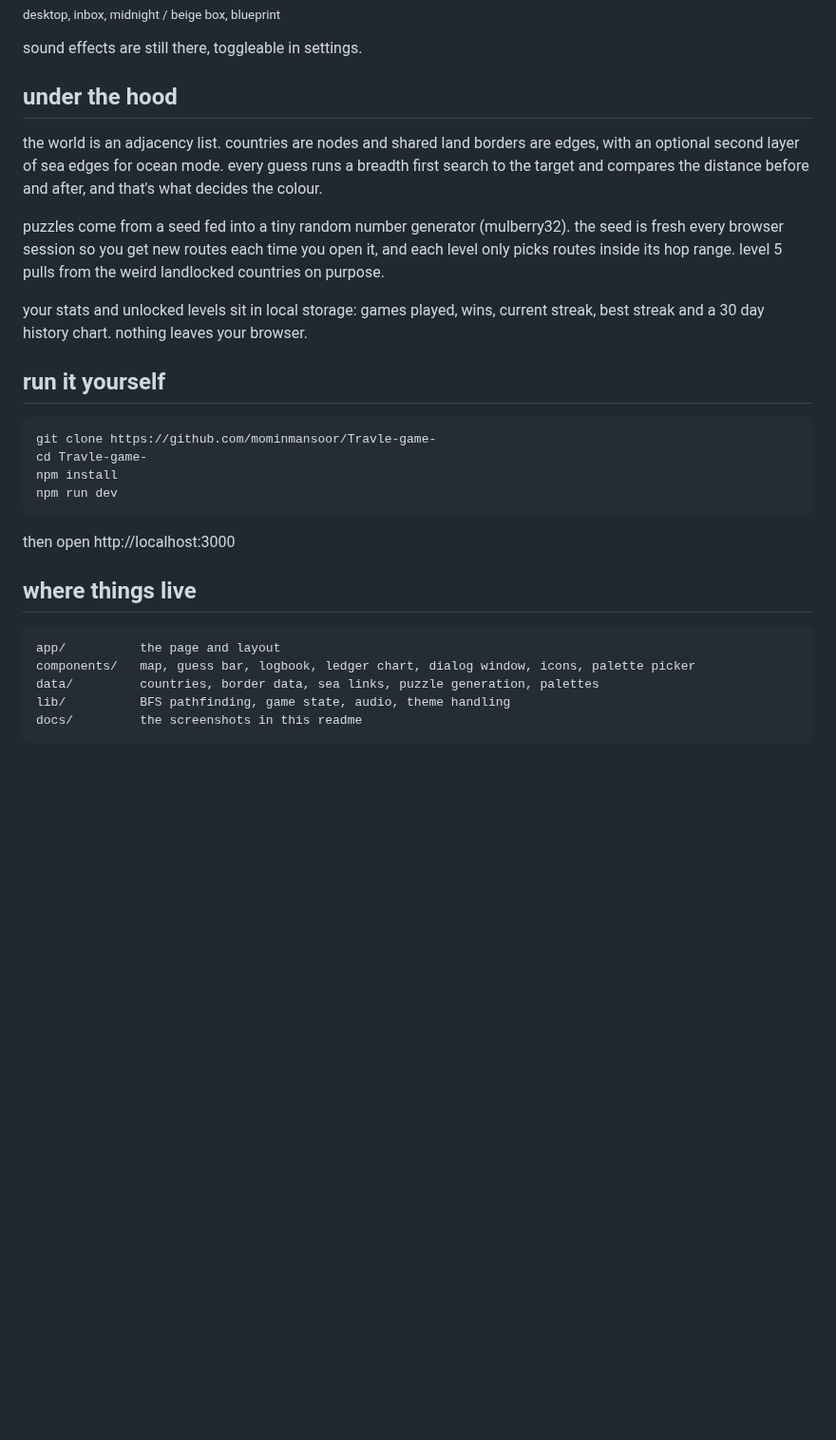
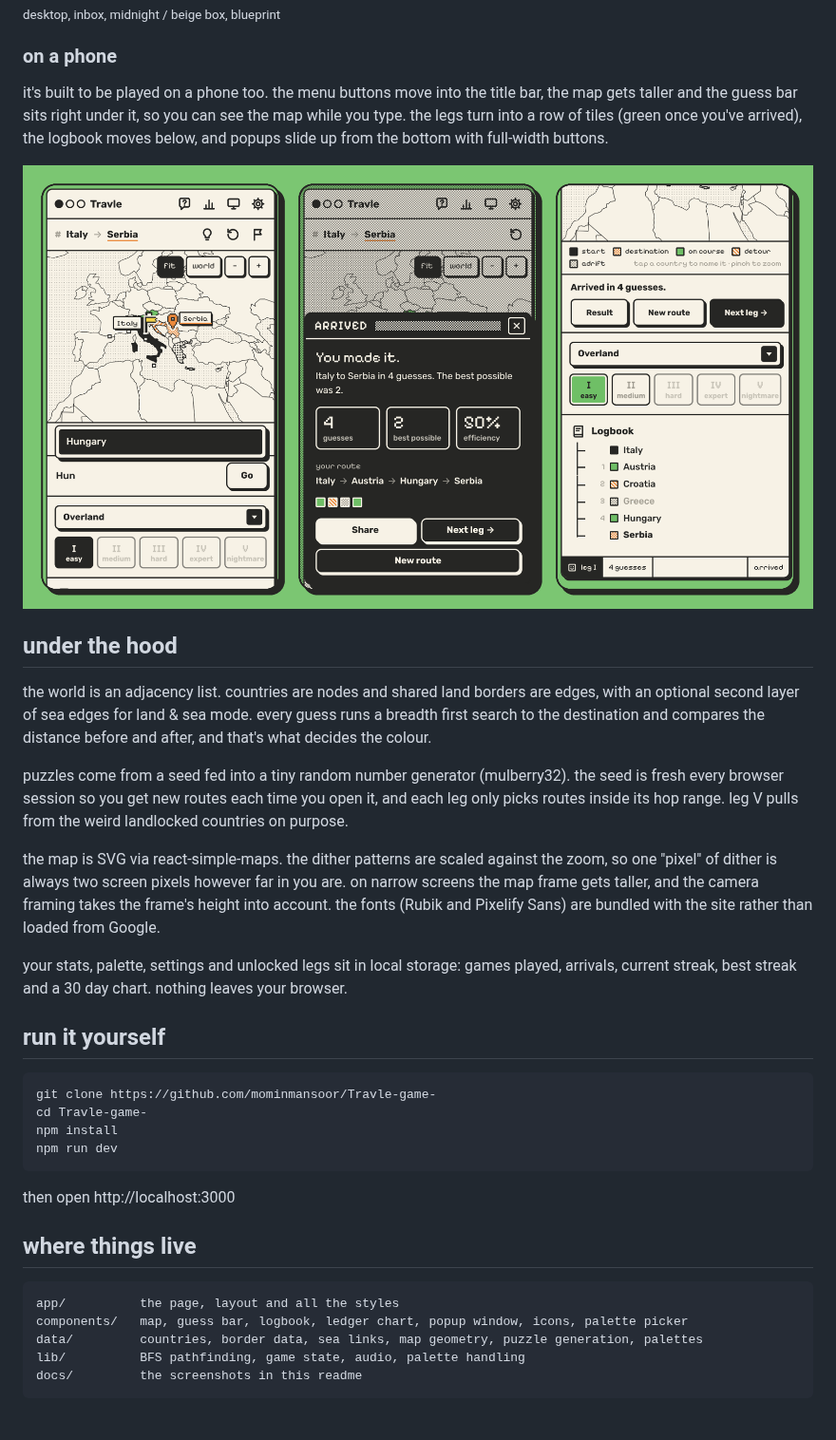
Before and after one commit to mominmansoor/Travle-game-, a Markdown page: README.md, the part around one of its changes. Shown at 95% size. GitHub-like rendering; pictures changed too: docs/phone.png (added); blank space fills up the shorter version.

````diff
--- a/README.md
+++ b/README.md
@@ -78,15 +80,21 @@ there are five palettes in the display menu: desktop, inbox, midnight, beige box
 
 <sub>desktop, inbox, midnight / beige box, blueprint</sub>
 
-sound effects are still there, toggleable in settings.
+### on a phone
+
+it's built to be played on a phone too. the menu buttons move into the title bar, the map gets taller and the guess bar sits right under it, so you can see the map while you type. the legs turn into a row of tiles (green once you've arrived), the logbook moves below, and popups slide up from the bottom with full-width buttons.
+
+<img src="docs/phone.png" alt="three phone screens: typing a guess under the map, the result sheet after arriving, and the legs and logbook below" width="100%" />
 
 ## under the hood
 
-the world is an adjacency list. countries are nodes and shared land borders are edges, with an optional second layer of sea edges for ocean mode. every guess runs a breadth first search to the target and compares the distance before and after, and that's what decides the colour.
+the world is an adjacency list. countries are nodes and shared land borders are edges, with an optional second layer of sea edges for land & sea mode. every guess runs a breadth first search to the destination and compares the distance before and after, and that's what decides the colour.
 
-puzzles come from a seed fed into a tiny random number generator (mulberry32). the seed is fresh every browser session so you get new routes each time you open it, and each level only picks routes inside its hop range. level 5 pulls from the weird landlocked countries on purpose.
+puzzles come from a seed fed into a tiny random number generator (mulberry32). the seed is fresh every browser session so you get new routes each time you open it, and each leg only picks routes inside its hop range. leg V pulls from the weird landlocked countries on purpose.
 
-your stats and unlocked levels sit in local storage: games played, wins, current streak, best streak and a 30 day history chart. nothing leaves your browser.
+the map is SVG via react-simple-maps. the dither patterns are scaled against the zoom, so one "pixel" of dither is always two screen pixels however far in you are. on narrow screens the map frame gets taller, and the camera framing takes the frame's height into account. the fonts (Rubik and Pixelify Sans) are bundled with the site rather than loaded from Google.
+
+your stats, palette, settings and unlocked legs sit in local storage: games played, arrivals, current streak, best streak and a 30 day chart. nothing leaves your browser.
 
 ## run it yourself
 
@@ -102,10 +110,10 @@ then open http://localhost:3000
 ## where things live
 
 ```
-app/          the page and layout
-components/   map, guess bar, logbook, ledger chart, dialog window, icons, palette picker
-data/         countries, border data, sea links, puzzle generation, palettes
-lib/          BFS pathfinding, game state, audio, theme handling
+app/          the page, layout and all the styles
+components/   map, guess bar, logbook, ledger chart, popup window, icons, palette picker
+data/         countries, border data, sea links, map geometry, puzzle generation, palettes
+lib/          BFS pathfinding, game state, audio, palette handling
 docs/         the screenshots in this readme
 ```
 
````
Also changed, not shown: other parts of README.md (+40 -38 lines), docs/result.png (renamed from docs/path-log.png), docs/solved.png (deleted).
